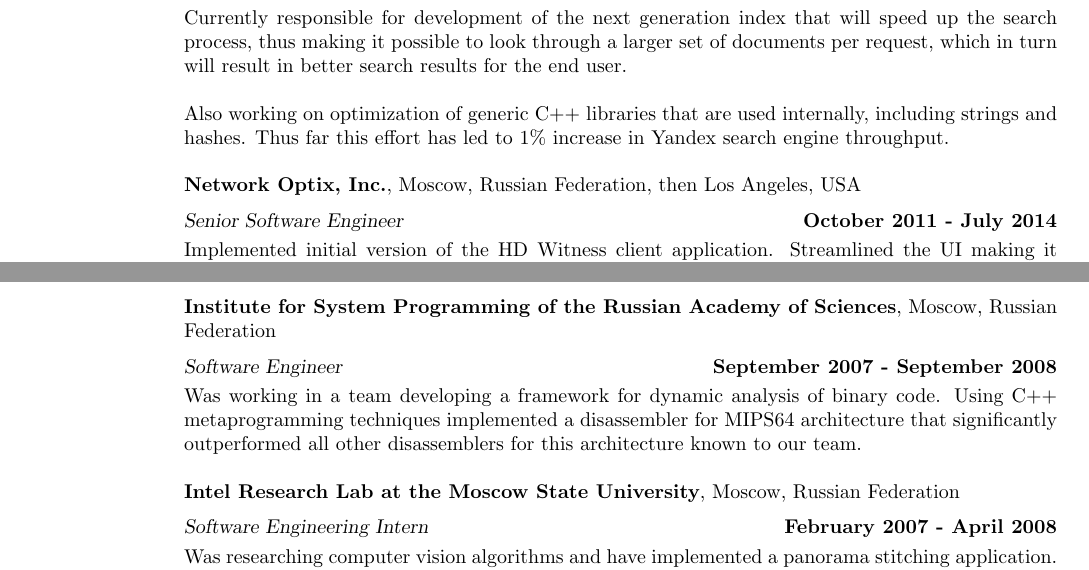
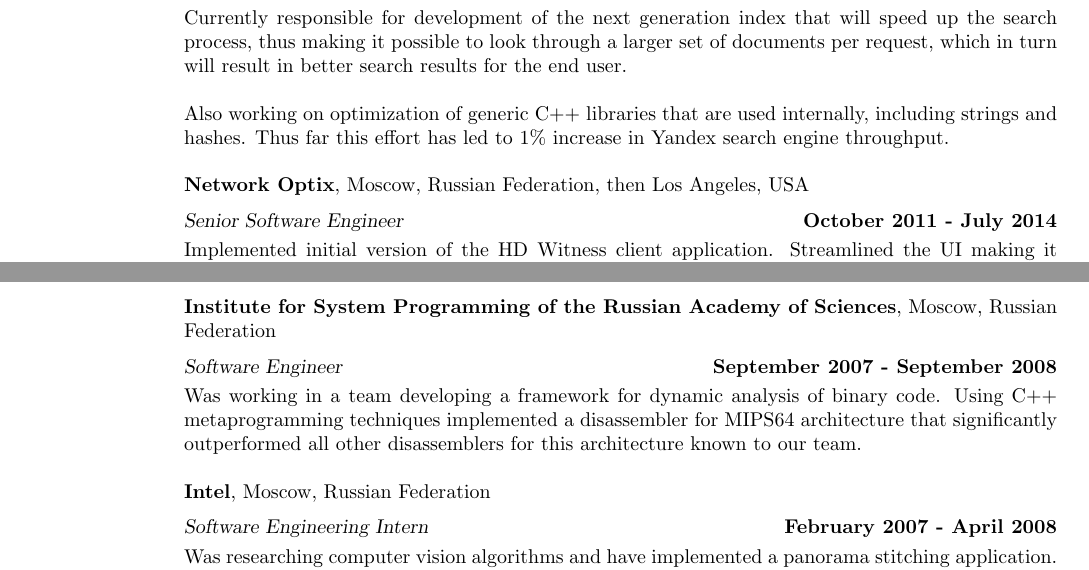
Before and after one commit to elrinor/tomes-of-power, a LaTeX CV (cv/CV.tex): two parts of pages 1 and 2 of 3, joined at a grey line, cut so that both start at the same text. Compiled offline with pdfLaTeX.

Commit message:
Small changes in CV.

```diff
--- a/cv/CV.tex
+++ b/cv/CV.tex
@@ -51,7 +51,7 @@
     Also working on optimization of generic C++ libraries that are used internally, including strings and hashes. Thus far this effort has led to 1\% increase in Yandex search engine throughput.
 
 
-    \textbf{Network Optix, Inc.}, Moscow, Russian Federation, then Los Angeles, USA \vspace{2mm}\\\vspace{1mm}%
+    \textbf{Network Optix}, Moscow, Russian Federation, then Los Angeles, USA \vspace{2mm}\\\vspace{1mm}%
     \textsl{Senior Software Engineer} \hfill \textbf{October 2011 - July 2014}\\
     Implemented initial version of the HD Witness client application. Streamlined the UI making it highly intuitive and utilized OpenGL to provide a fluid and visually appealing user experience. Various sources have described HD Witness as the most aesthetically pleasing and user-friendly video management system on the market, which has helped the company to gain a competitive edge.
 
@@ -87,7 +87,7 @@
     Was working in a team developing a framework for dynamic analysis of binary code. Using C++ metaprogramming techniques implemented a disassembler for MIPS64 architecture that significantly outperformed all other disassemblers for this architecture known to our team.
 
 
-    \textbf{Intel Research Lab at the Moscow State University}, Moscow, Russian Federation \vspace{2mm}\\\vspace{1mm}%
+    \textbf{Intel}, Moscow, Russian Federation \vspace{2mm}\\\vspace{1mm}%
     \textsl{Software Engineering Intern} \hfill \textbf{February 2007 - April 2008}\\
     Was researching computer vision algorithms and have implemented a panorama stitching application. Description is available at \url{https://code.google.com/p/prec/}.
 
```
Also changed, not shown: cv/CV.pdf.
